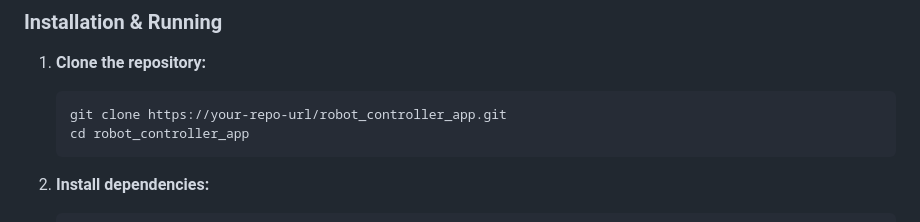
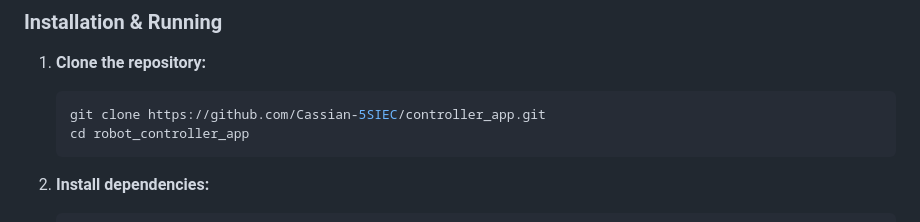
Before and after one commit to Cassian-5SIEC/controller_app, a Markdown page: README.md, the part around the change. Drawn GitHub-style.

Commit message:
feat: update readme with correct gitlink

````diff
--- a/README.md
+++ b/README.md
@@ -26,7 +26,7 @@ A simple Flutter application for Android designed to remotely control a robot (e
 1.  **Clone the repository:**
 
     ```bash
-    git clone https://your-repo-url/robot_controller_app.git
+    git clone https://github.com/Cassian-5SIEC/controller_app.git
     cd robot_controller_app
     ```
 
````
